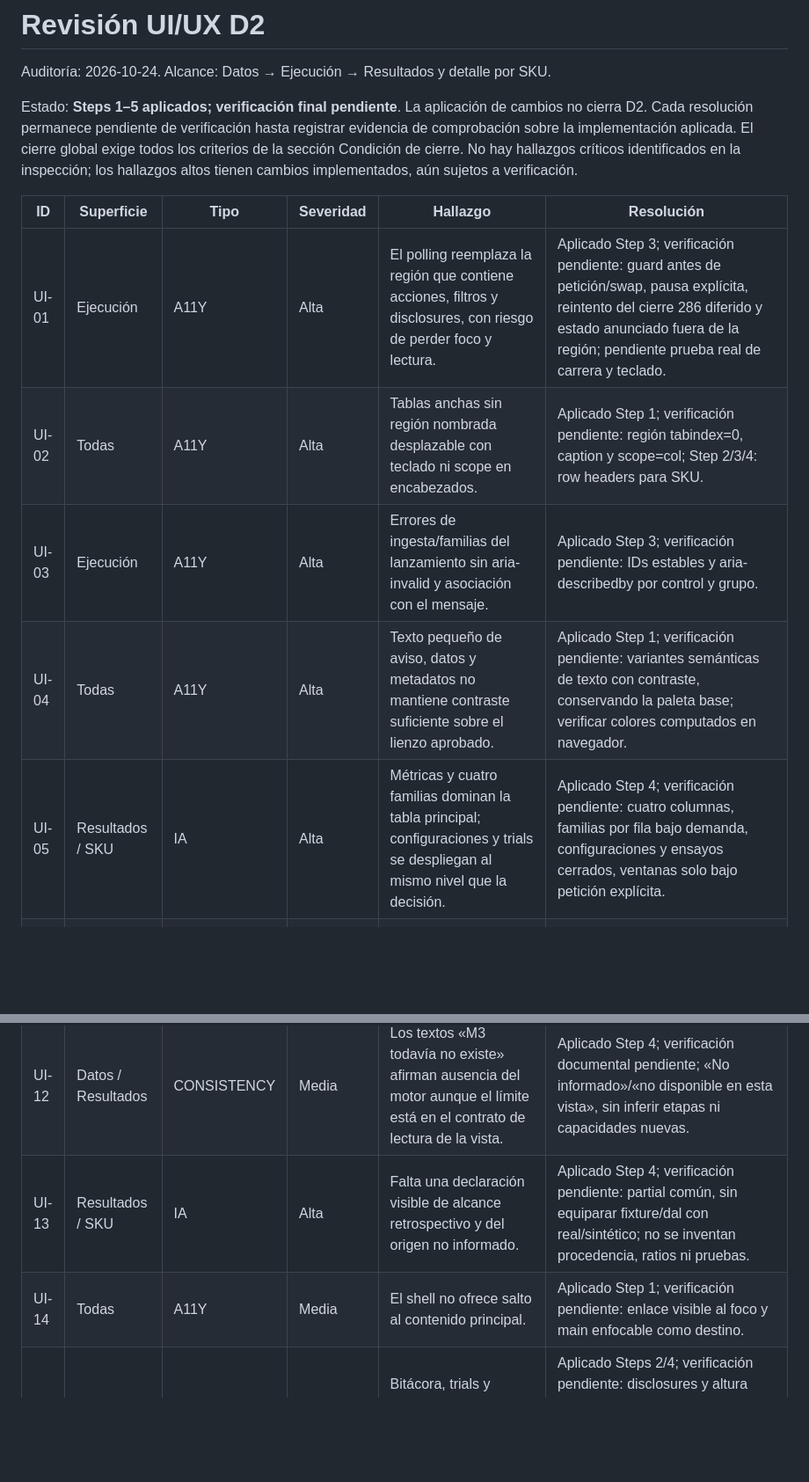
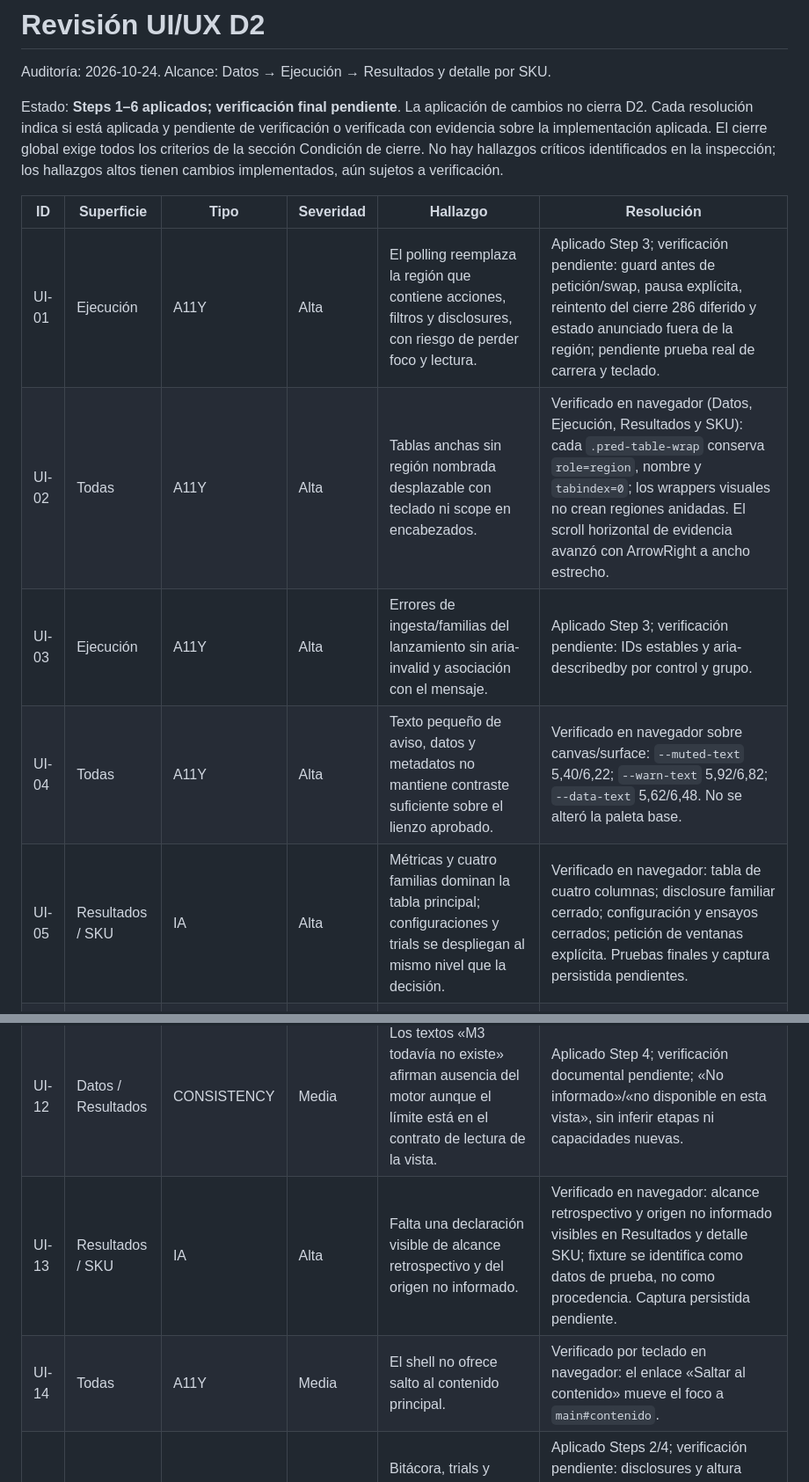
Before and after one commit to pred-javeriana/pred-platform, a Markdown page: docs/UI_REVIEW.md, 2 parts joined by grey strips. Shown at 88% size. Rendered like a GitHub page; blank space fills up the shorter version.

Commit message:
docs(ui): registra verificaciones parciales y pendientes de D2

```diff
--- a/docs/UI_REVIEW.md
+++ b/docs/UI_REVIEW.md
@@ -2,15 +2,15 @@
 
 Auditoría: 2026-10-24. Alcance: Datos → Ejecución → Resultados y detalle por SKU.
 
-Estado: **Steps 1–5 aplicados; verificación final pendiente**. La aplicación de cambios no cierra D2. Cada resolución permanece pendiente de verificación hasta registrar evidencia de comprobación sobre la implementación aplicada. El cierre global exige todos los criterios de la sección Condición de cierre. No hay hallazgos críticos identificados en la inspección; los hallazgos altos tienen cambios implementados, aún sujetos a verificación.
+Estado: **Steps 1–6 aplicados; verificación final pendiente**. La aplicación de cambios no cierra D2. Cada resolución indica si está aplicada y pendiente de verificación o verificada con evidencia sobre la implementación aplicada. El cierre global exige todos los criterios de la sección Condición de cierre. No hay hallazgos críticos identificados en la inspección; los hallazgos altos tienen cambios implementados, aún sujetos a verificación.
 
 | ID | Superficie | Tipo | Severidad | Hallazgo | Resolución |
 | --- | --- | --- | --- | --- | --- |
 | UI-01 | Ejecución | A11Y | Alta | El polling reemplaza la región que contiene acciones, filtros y disclosures, con riesgo de perder foco y lectura. | Aplicado Step 3; verificación pendiente: guard antes de petición/swap, pausa explícita, reintento del cierre 286 diferido y estado anunciado fuera de la región; pendiente prueba real de carrera y teclado. |
-| UI-02 | Todas | A11Y | Alta | Tablas anchas sin región nombrada desplazable con teclado ni scope en encabezados. | Aplicado Step 1; verificación pendiente: región tabindex=0, caption y scope=col; Step 2/3/4: row headers para SKU. |
+| UI-02 | Todas | A11Y | Alta | Tablas anchas sin región nombrada desplazable con teclado ni scope en encabezados. | Verificado en navegador (Datos, Ejecución, Resultados y SKU): cada `.pred-table-wrap` conserva `role=region`, nombre y `tabindex=0`; los wrappers visuales no crean regiones anidadas. El scroll horizontal de evidencia avanzó con ArrowRight a ancho estrecho. |
 | UI-03 | Ejecución | A11Y | Alta | Errores de ingesta/familias del lanzamiento sin aria-invalid y asociación con el mensaje. | Aplicado Step 3; verificación pendiente: IDs estables y aria-describedby por control y grupo. |
-| UI-04 | Todas | A11Y | Alta | Texto pequeño de aviso, datos y metadatos no mantiene contraste suficiente sobre el lienzo aprobado. | Aplicado Step 1; verificación pendiente: variantes semánticas de texto con contraste, conservando la paleta base; verificar colores computados en navegador. |
-| UI-05 | Resultados / SKU | IA | Alta | Métricas y cuatro familias dominan la tabla principal; configuraciones y trials se despliegan al mismo nivel que la decisión. | Aplicado Step 4; verificación pendiente: cuatro columnas, familias por fila bajo demanda, configuraciones y ensayos cerrados, ventanas solo bajo petición explícita. |
+| UI-04 | Todas | A11Y | Alta | Texto pequeño de aviso, datos y metadatos no mantiene contraste suficiente sobre el lienzo aprobado. | Verificado en navegador sobre canvas/surface: `--muted-text` 5,40/6,22; `--warn-text` 5,92/6,82; `--data-text` 5,62/6,48. No se alteró la paleta base. |
+| UI-05 | Resultados / SKU | IA | Alta | Métricas y cuatro familias dominan la tabla principal; configuraciones y trials se despliegan al mismo nivel que la decisión. | Verificado en navegador: tabla de cuatro columnas; disclosure familiar cerrado; configuración y ensayos cerrados; petición de ventanas explícita. Pruebas finales y captura persistida pendientes. |
 | UI-06 | Datos | SCALABILITY | Alta | El historial consulta solo la primera página, sin navegación para las ingestas restantes. | Aplicado Step 2; verificación pendiente: history_page independiente y size=20 enviados a DataRepository, con enlaces que conservan la ingesta. |
 | UI-07 | Todas | VISUAL | Media | Título principal de 18px/600 y etiquetas KPI monoespaciadas contradicen la jerarquía y el uso tipográfico aprobados. | Aplicado Step 1; verificación pendiente: título de escala adaptable/peso 800 y etiquetas Archivo; cifras/identificadores siguen en Mono. |
 | UI-08 | Todas | SCALABILITY | Alta | SKU largos, claves y errores pueden desbordar columnas y grillas en pantallas estrechas. | Aplicado Step 1; verificación pendiente: envoltura, min-width=0, grilla adaptable y scroll local a la tabla; prueba de SKU largo con 3.000 registros simulados. |
@@ -18,8 +18,8 @@ Estado: **Steps 1–5 aplicados; verificación final pendiente**. La aplicación
 | UI-10 | Ejecución | IA | Media | Fallos, tareas no ejecutables y activas requieren buscar dentro de una tabla con todos los estados. | Aplicado Step 3; verificación pendiente: accesos por estado, conteos globales ya publicados y filtros combinables/paginados; no se ordena ni filtra en cliente. |
 | UI-11 | Datos | IA | Media | El gráfico ADI–CV² puede interpretarse como cartera completa aunque solo utiliza la página filtrada. | Aplicado Step 2; verificación pendiente: texto explícito del alcance, alternativa tabular y conteos globales separados. |
 | UI-12 | Datos / Resultados | CONSISTENCY | Media | Los textos «M3 todavía no existe» afirman ausencia del motor aunque el límite está en el contrato de lectura de la vista. | Aplicado Step 4; verificación documental pendiente; «No informado»/«no disponible en esta vista», sin inferir etapas ni capacidades nuevas. |
-| UI-13 | Resultados / SKU | IA | Alta | Falta una declaración visible de alcance retrospectivo y del origen no informado. | Aplicado Step 4; verificación pendiente: partial común, sin equiparar fixture/dal con real/sintético; no se inventan procedencia, ratios ni pruebas. |
-| UI-14 | Todas | A11Y | Media | El shell no ofrece salto al contenido principal. | Aplicado Step 1; verificación pendiente: enlace visible al foco y main enfocable como destino. |
+| UI-13 | Resultados / SKU | IA | Alta | Falta una declaración visible de alcance retrospectivo y del origen no informado. | Verificado en navegador: alcance retrospectivo y origen no informado visibles en Resultados y detalle SKU; fixture se identifica como datos de prueba, no como procedencia. Captura persistida pendiente. |
+| UI-14 | Todas | A11Y | Media | El shell no ofrece salto al contenido principal. | Verificado por teclado en navegador: el enlace «Saltar al contenido» mueve el foco a `main#contenido`. |
 | UI-15 | Datos / SKU | SCALABILITY | Media | Bitácora, trials y ventanas son listas anidadas sin paginación contractual. | Aplicado Steps 2/4; verificación pendiente: disclosures y altura acotada para evidencia de una sola ingesta/SKU. Paginación de esas listas requiere contrato futuro; no se pagina en cliente ni se ocultan registros. |
 | UI-16 | Resultados / SKU | CONSISTENCY | Media | Explicar toda poda como falta de competitividad puede falsear una causa semántica. | Aplicado Step 4; verificación pendiente: la búsqueda la detuvo según su regla; se conserva el motivo exacto. Podada conserva icono/tinte propios y no se presenta como fallo. |
 | UI-17 | Todas | A11Y | Media | Un campo con hint y error pierde la asociación con la ayuda; checkbox no asocia error. | Aplicado Step 1; verificación pendiente: ambos IDs en aria-describedby y error textual para todo tipo de control. |
```
Also changed, not shown: other parts of docs/UI_REVIEW.md (+4 -2 lines).
